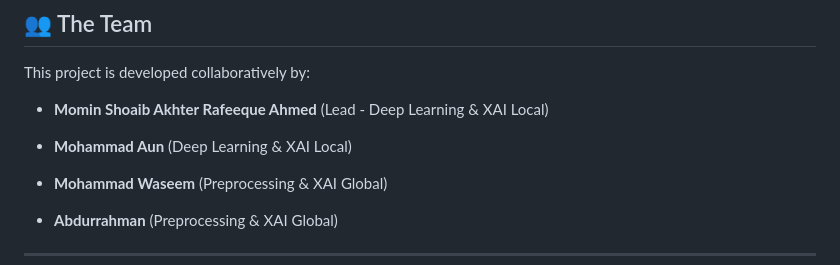
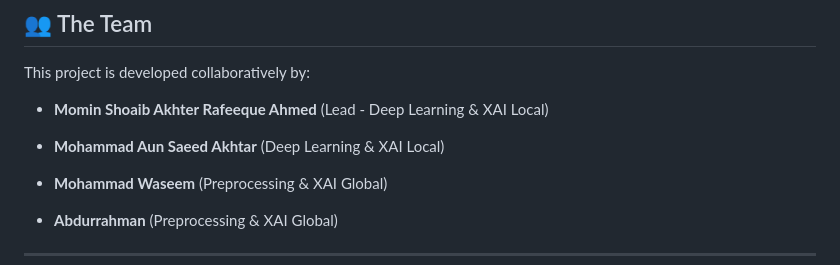
Before and after one commit to sohu9/zero-day-fraud-detection, a Markdown page: README.md, the part around the change. Rendered like a GitHub page.

Commit message:
Update contributor name in README.md

```diff
--- a/README.md
+++ b/README.md
@@ -25,7 +25,7 @@ This project is developed collaboratively by:
 
 * **Momin Shoaib Akhter Rafeeque Ahmed** (Lead - Deep Learning & XAI Local)
 
-* **Mohammad Aun** (Deep Learning & XAI Local)
+* **Mohammad Aun Saeed Akhtar** (Deep Learning & XAI Local)
 
 * **Mohammad Waseem** (Preprocessing & XAI Global)
 
```
